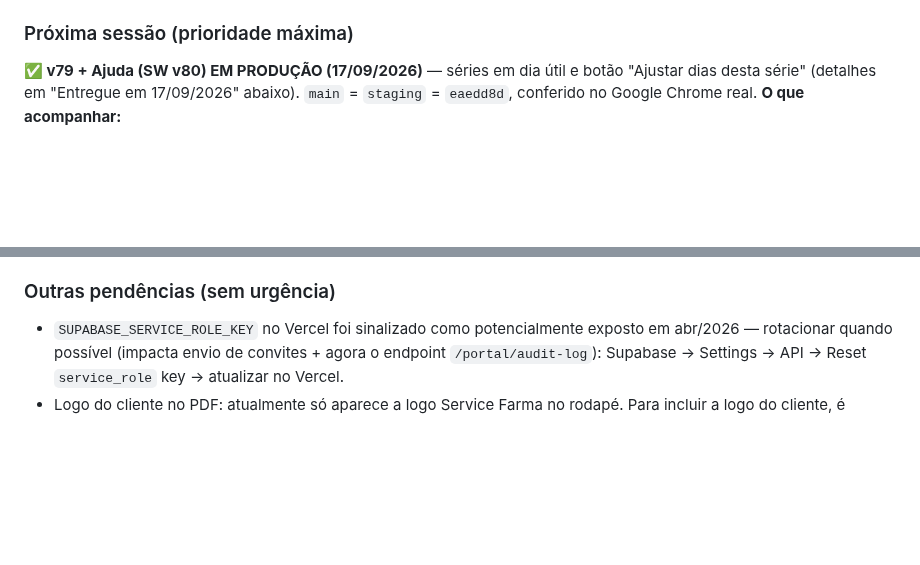
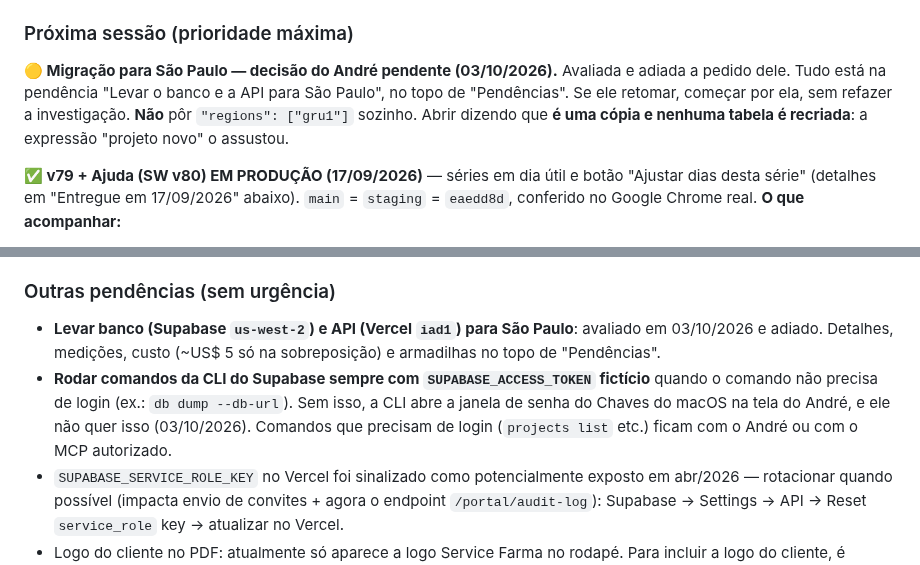
Before and after one commit to andrevanni/Agenda-de-Compras-Web, a Markdown page: CLAUDE.md, 2 parts joined by grey strips. GitHub-like rendering; blank space fills up the shorter version.

Commit message:
docs(claude.md): migracao para Sao Paulo na proxima sessao e regra da CLI sem senha
Co-Authored-By: Claude Opus 5.5 <noreply@anthropic.com>

```diff
--- a/CLAUDE.md
+++ b/CLAUDE.md
@@ -779,6 +779,8 @@ Resolução do incidente Total Socorro + 4 sugestões do cliente:
 
 ### Próxima sessão (prioridade máxima)
 
+**🟡 Migração para São Paulo — decisão do André pendente (03/10/2026).** Avaliada e adiada a pedido dele. Tudo está na pendência "Levar o banco e a API para São Paulo", no topo de "Pendências". Se ele retomar, começar por ela, sem refazer a investigação. **Não** pôr `"regions": ["gru1"]` sozinho. Abrir dizendo que **é uma cópia e nenhuma tabela é recriada**: a expressão "projeto novo" o assustou.
+
 **✅ v79 + Ajuda (SW v80) EM PRODUÇÃO (17/09/2026)** — séries em dia útil e botão "Ajustar dias desta série" (detalhes em "Entregue em 17/09/2026" abaixo). `main` = `staging` = `eaedd8d`, conferido no Google Chrome real. **O que acompanhar:**
 - **Retorno do comprador da Drogaria SV que reportou** (as 50 pendências de fim de semana dele já foram removidas). Mensagem para ele entregue ao André; complemento sugerido: "passo a passo em ❓ Ajuda → 🗓️ Calendário → Ajustar dias desta série".
 - **Os outros compradores da SV ainda têm 380 pendências de fim de semana** em 8 séries diárias antigas; nos demais tenants são ~1.780 no total. Eles resolvem pelo botão — **não apagar pelo banco** sem autorização.
@@ -812,6 +814,8 @@ Resolução do incidente Total Socorro + 4 sugestões do cliente:
 
 ### Outras pendências (sem urgência)
 
+- **Levar banco (Supabase `us-west-2`) e API (Vercel `iad1`) para São Paulo**: avaliado em 03/10/2026 e adiado. Detalhes, medições, custo (~US$ 5 só na sobreposição) e armadilhas no topo de "Pendências".
+- **Rodar comandos da CLI do Supabase sempre com `SUPABASE_ACCESS_TOKEN` fictício** quando o comando não precisa de login (ex.: `db dump --db-url`). Sem isso, a CLI abre a janela de senha do Chaves do macOS na tela do André, e ele não quer isso (03/10/2026). Comandos que precisam de login (`projects list` etc.) ficam com o André ou com o MCP autorizado.
 - `SUPABASE_SERVICE_ROLE_KEY` no Vercel foi sinalizado como potencialmente exposto em abr/2026 — rotacionar quando possível (impacta envio de convites + agora o endpoint `/portal/audit-log`): Supabase → Settings → API → Reset `service_role` key → atualizar no Vercel.
 - Logo do cliente no PDF: atualmente só aparece a logo Service Farma no rodapé. Para incluir a logo do cliente, é necessário adicionar campo `logo_url` na tabela `tenants` e armazenar URL pública (Supabase Storage).
 - Ativar relatório para clientes reais (Grupo São Valentim e Grupo Velanes): apenas configuração operacional — toggle no Admin + checkboxes de notificação nos compradores.
```
